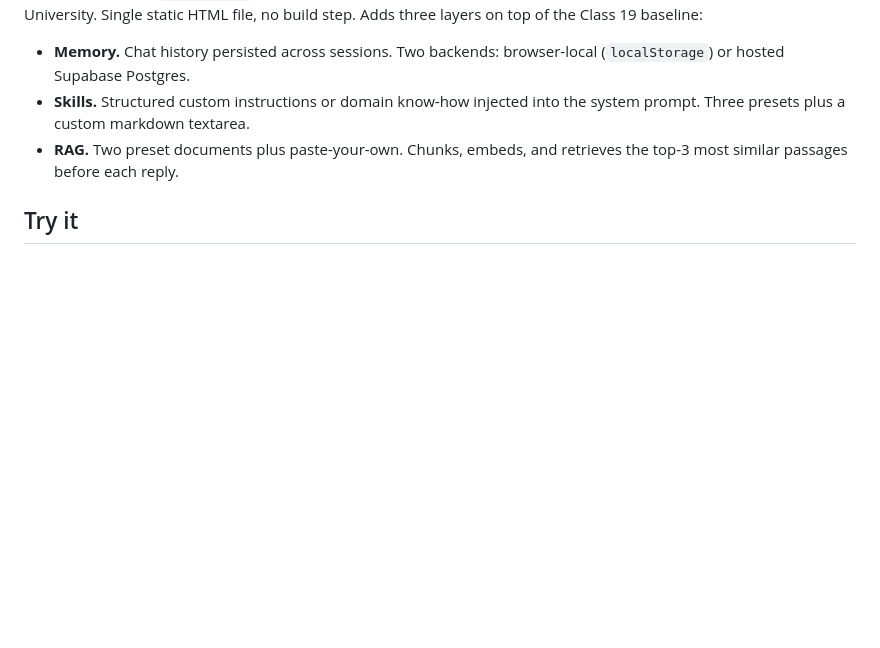
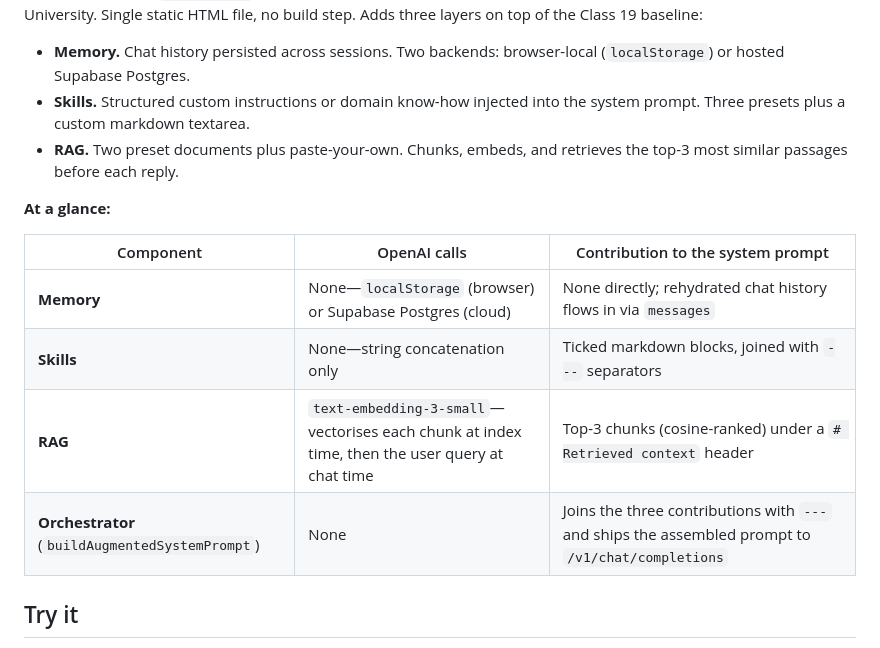
Before and after one commit to klodzikowski/lmt-chatbot-skills, a Markdown page: README.md, the part around the change. Rendered like a GitHub page; blank space fills up the shorter version.

Commit message:
README: add at-a-glance table mapping each drawer's OpenAI calls and contribution to the system prompt; orchestrator's joining role made explicit

```diff
--- a/README.md
+++ b/README.md
@@ -5,6 +5,15 @@ A reference fork of [`lmt-chatbot`](https://github.com/klodzikowski/lmt-chatbot)
 - **Memory.** Chat history persisted across sessions. Two backends: browser-local (`localStorage`) or hosted Supabase Postgres.
 - **Skills.** Structured custom instructions or domain know-how injected into the system prompt. Three presets plus a custom markdown textarea.
 - **RAG.** Two preset documents plus paste-your-own. Chunks, embeds, and retrieves the top-3 most similar passages before each reply.
+
+**At a glance:**
+
+| Component | OpenAI calls | Contribution to the system prompt |
+| --- | --- | --- |
+| **Memory** | None—`localStorage` (browser) or Supabase Postgres (cloud) | None directly; rehydrated chat history flows in via `messages` |
+| **Skills** | None—string concatenation only | Ticked markdown blocks, joined with `---` separators |
+| **RAG** | `text-embedding-3-small`—vectorises each chunk at index time, then the user query at chat time | Top-3 chunks (cosine-ranked) under a `# Retrieved context` header |
+| **Orchestrator** (`buildAugmentedSystemPrompt`) | None | Joins the three contributions with `---` and ships the assembled prompt to `/v1/chat/completions` |
 
 ## Try it
 
```
